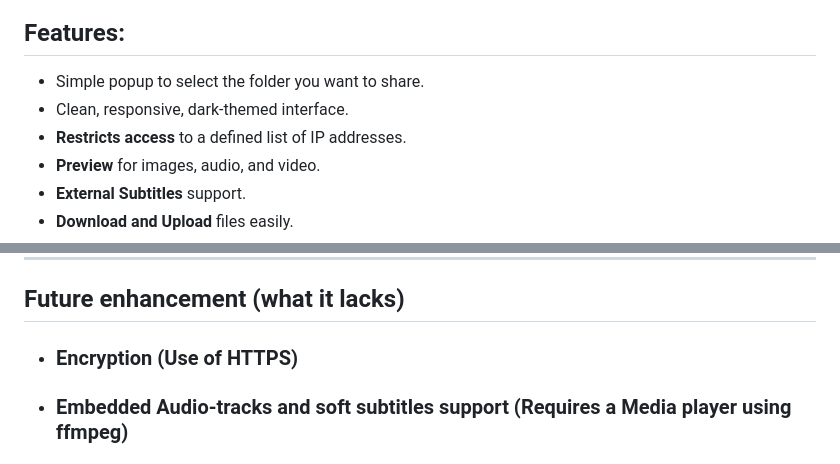
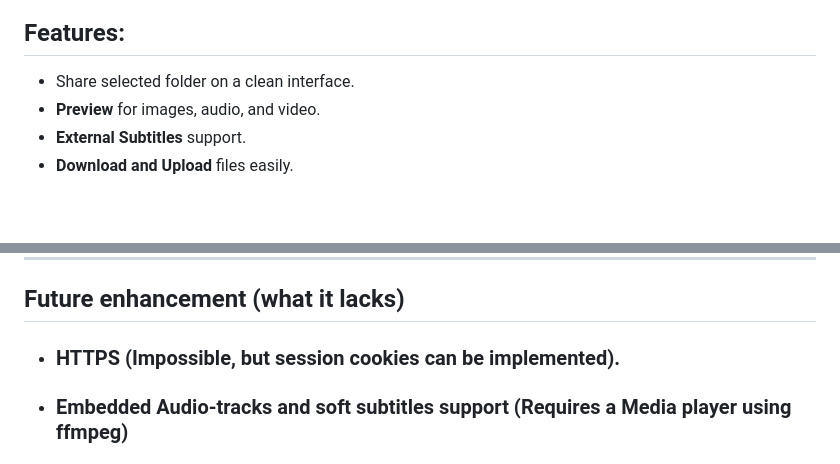
Before and after one commit to Kartik-gawd/HTTP_Hosting, a Markdown page: README.md, 2 parts joined by grey strips. Drawn GitHub-style; blank space fills up the shorter version.

```diff
--- a/README.md
+++ b/README.md
@@ -14,9 +14,7 @@ This script provides a local HTTP server built on Python's http.server module. I
 
 ## Features:
 
-* Simple popup to select the folder you want to share.
-* Clean, responsive, dark-themed interface.
-* **Restricts access** to a defined list of IP addresses.
+* Share selected folder on a clean interface.
 * **Preview** for images, audio, and video.
 * **External Subtitles** support.
 * **Download and Upload** files easily.
@@ -106,7 +104,7 @@ You can modify config.py to change server behavior:
 
 ## Future enhancement (what it lacks)
 
-- ### Encryption (Use of HTTPS)
+- ### HTTPS (Impossible, but session cookies can be implemented).
 - ### Embedded Audio-tracks and soft subtitles support (Requires a Media player using ffmpeg)
 - ### Folder download as zip
 - ### Clipboard feature
```
